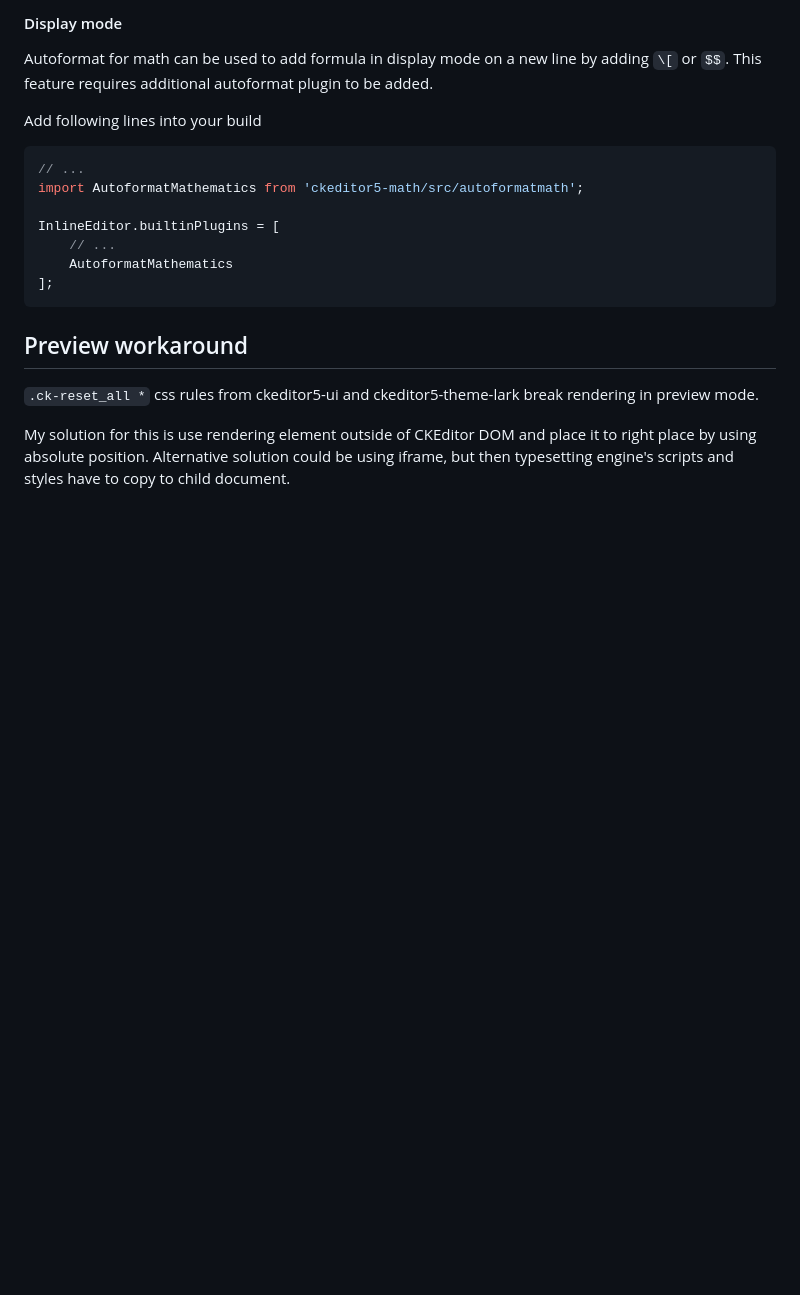
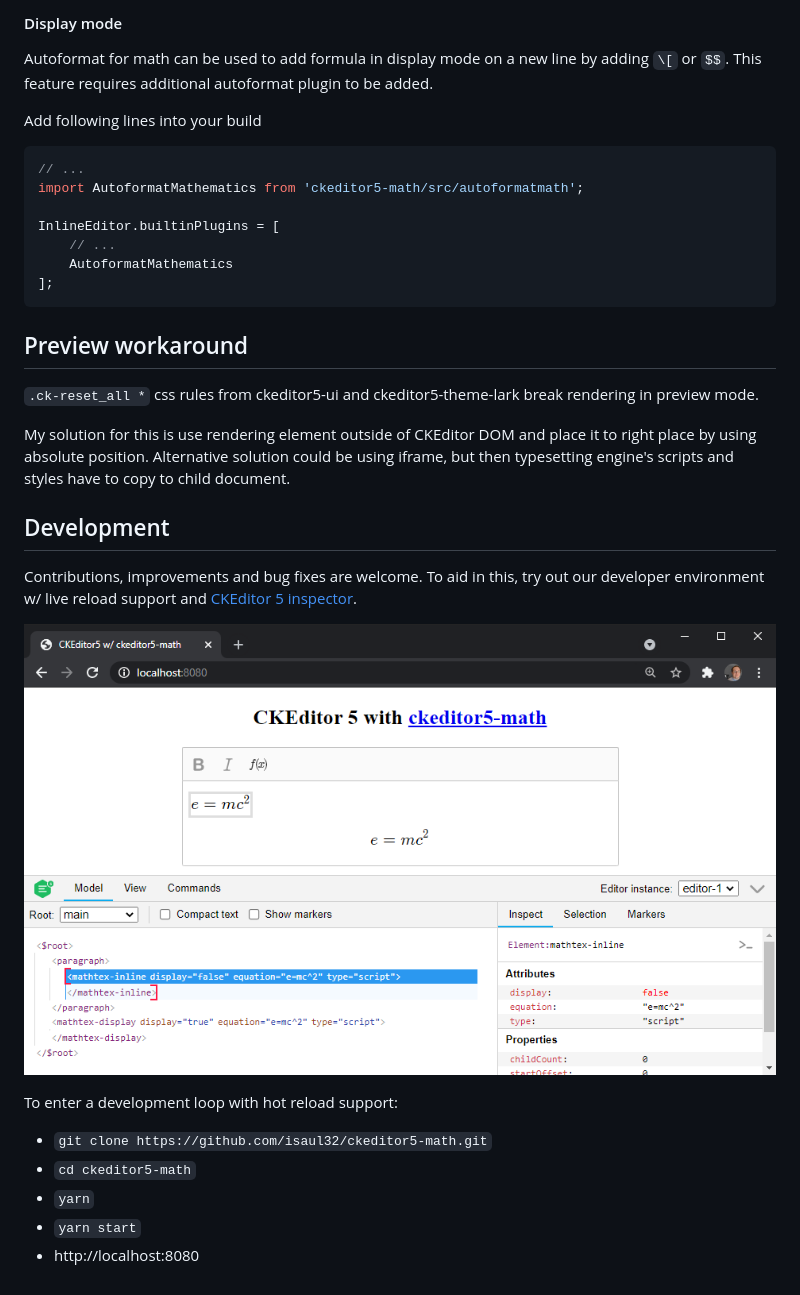
Before and after one commit to isaul32/ckeditor5-math, a Markdown page: README.md, the part around the change printed below. GitHub-like rendering; pictures changed too: screenshots/development-environment.png (added); blank space fills up the shorter version.

Commit message:
README: Document development environment

```diff
--- a/README.md
+++ b/README.md
@@ -192,3 +192,20 @@ InlineEditor.builtinPlugins = [
 `.ck-reset_all *` css rules from ckeditor5-ui and ckeditor5-theme-lark break rendering in preview mode.
 
 My solution for this is use rendering element outside of CKEditor DOM and place it to right place by using absolute position. Alternative solution could be using iframe, but then typesetting engine's scripts and styles have to copy to child document.
+
+## Development
+
+Contributions, improvements and bug fixes are welcome.  To aid in this, try out
+our developer environment w/ live reload support and [CKEditor 5 inspector].
+
+![Development environment](/screenshots/development-environment.png?raw=true "Screenshot of
+development environment")
+
+To enter a development loop with hot reload support:
+
+- `git clone https://github.com/isaul32/ckeditor5-math.git`
+- `cd ckeditor5-math`
+- `yarn`
+- `yarn start`
+- http://localhost:8080
+
```
Also changed, not shown: other parts of README.md (+1 -0 lines), CHANGELOG.md (+5 -0 lines).
